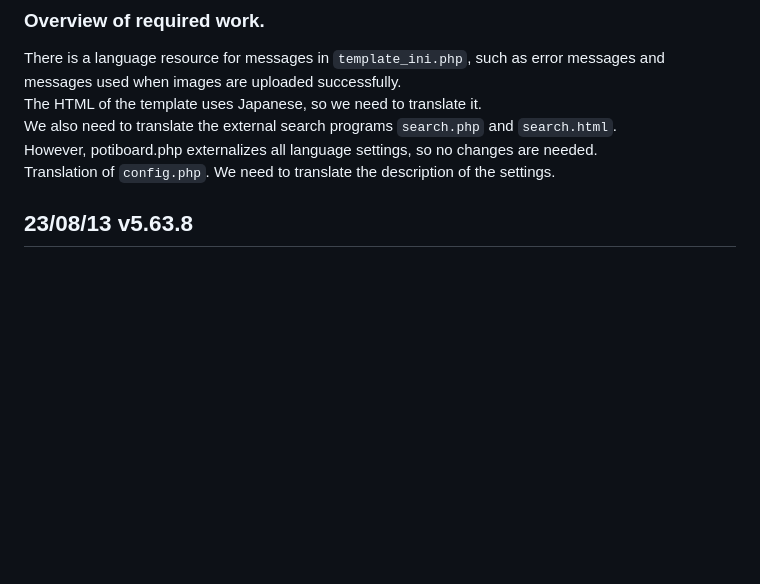
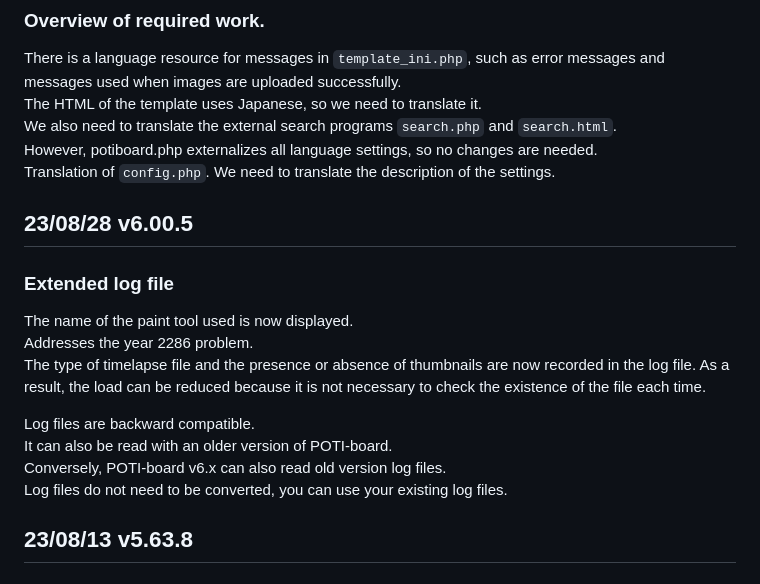
Before and after one commit to satopian/poti-kaini-zh-TW, a Markdown page: README.md, the part around the change. GitHub-like rendering; blank space fills up the shorter version.

```diff
--- a/README.md
+++ b/README.md
@@ -29,6 +29,18 @@ The HTML of the template uses Japanese, so we need to translate it.
 We also need to translate the external search programs `search.php` and `search.html`.
 However, potiboard.php externalizes all language settings, so no changes are needed.
 Translation of `config.php`. We need to translate the description of the settings.
+
+## 23/08/28 v6.00.5
+
+### Extended log file
+The name of the paint tool used is now displayed.
+Addresses the year 2286 problem.
+The type of timelapse file and the presence or absence of thumbnails are now recorded in the log file. As a result, the load can be reduced because it is not necessary to check the existence of the file each time.
+
+Log files are backward compatible.
+It can also be read with an older version of POTI-board.
+Conversely, POTI-board v6.x can also read old version log files.
+Log files do not need to be converted, you can use your existing log files.
 
 ## 23/08/13 v5.63.8
 ### Added option to hide [Admin mode] link.
```
